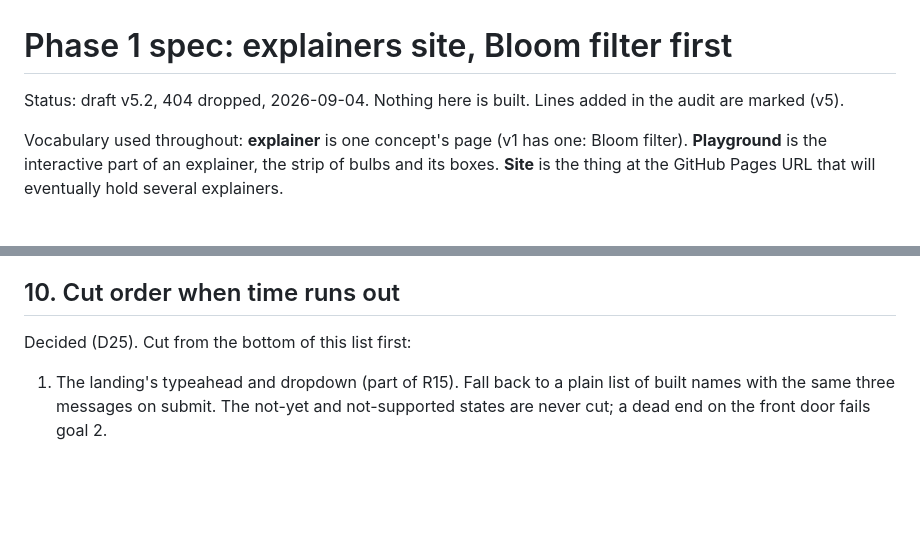
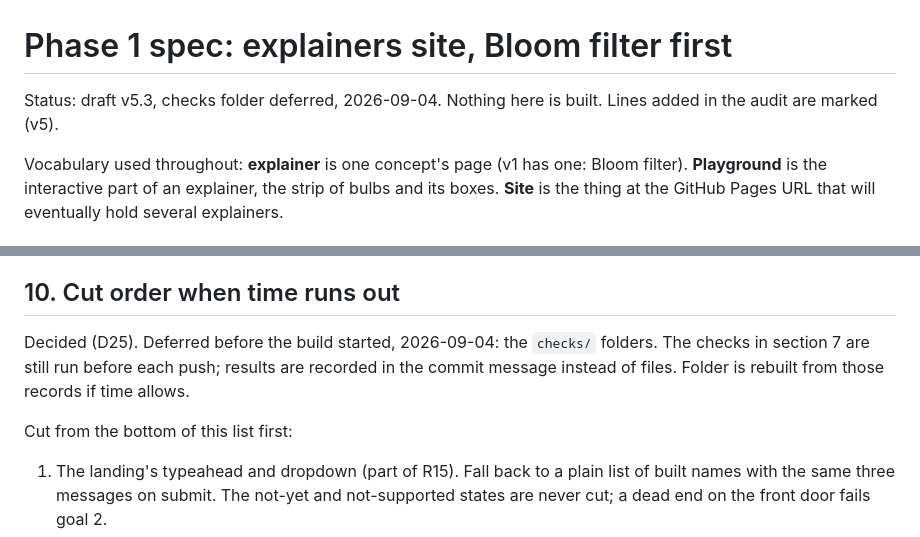
Before and after one commit to zestytinker/tech-explainer, a Markdown page: docs/phase-1-spec.md, 2 parts joined by grey strips. Drawn GitHub-style; blank space fills up the shorter version.

Commit message:
Defer checks folders; checks still run, recorded in commit messages

```diff
--- a/docs/phase-1-spec.md
+++ b/docs/phase-1-spec.md
@@ -1,6 +1,6 @@
 # Phase 1 spec: explainers site, Bloom filter first
 
-Status: draft v5.2, 404 dropped, 2026-09-04. Nothing here is built. Lines added in the audit are marked (v5).
+Status: draft v5.3, checks folder deferred, 2026-09-04. Nothing here is built. Lines added in the audit are marked (v5).
 
 Vocabulary used throughout: **explainer** is one concept's page (v1 has one: Bloom filter). **Playground** is the interactive part of an explainer, the strip of bulbs and its boxes. **Site** is the thing at the GitHub Pages URL that will eventually hold several explainers.
 
@@ -162,7 +162,9 @@ Phase 1 is done when all of the following hold on the live GitHub Pages URL:
 
 ## 10. Cut order when time runs out
 
-Decided (D25). Cut from the bottom of this list first:
+Decided (D25). Deferred before the build started, 2026-09-04: the `checks/` folders. The checks in section 7 are still run before each push; results are recorded in the commit message instead of files. Folder is rebuilt from those records if time allows.
+
+Cut from the bottom of this list first:
 
 1. The landing's typeahead and dropdown (part of R15). Fall back to a plain list of built names with the same three messages on submit. The not-yet and not-supported states are never cut; a dead end on the front door fails goal 2.
 2. Touch tap-to-highlight (D18). Reviewers on phones lose hover; everything else works.
```
